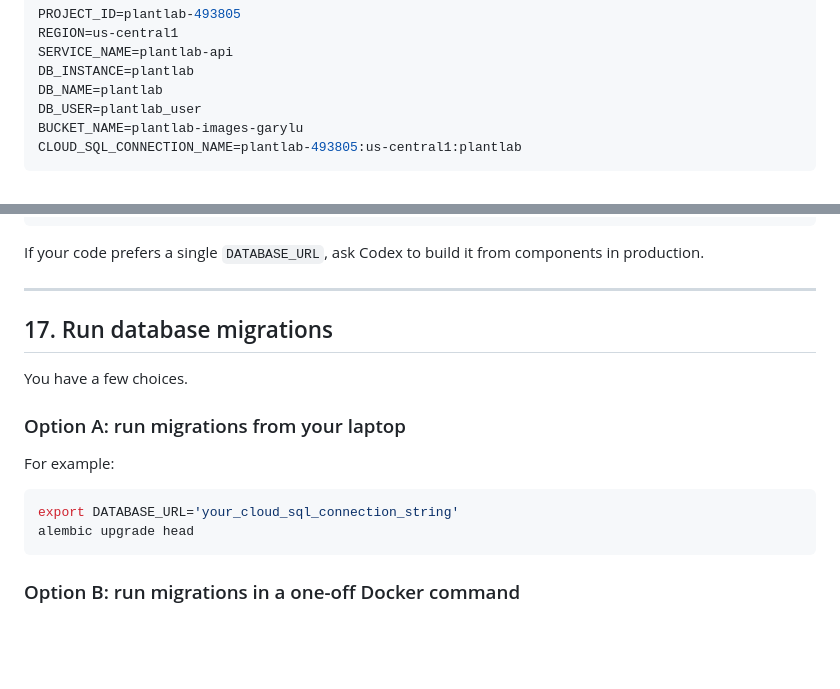
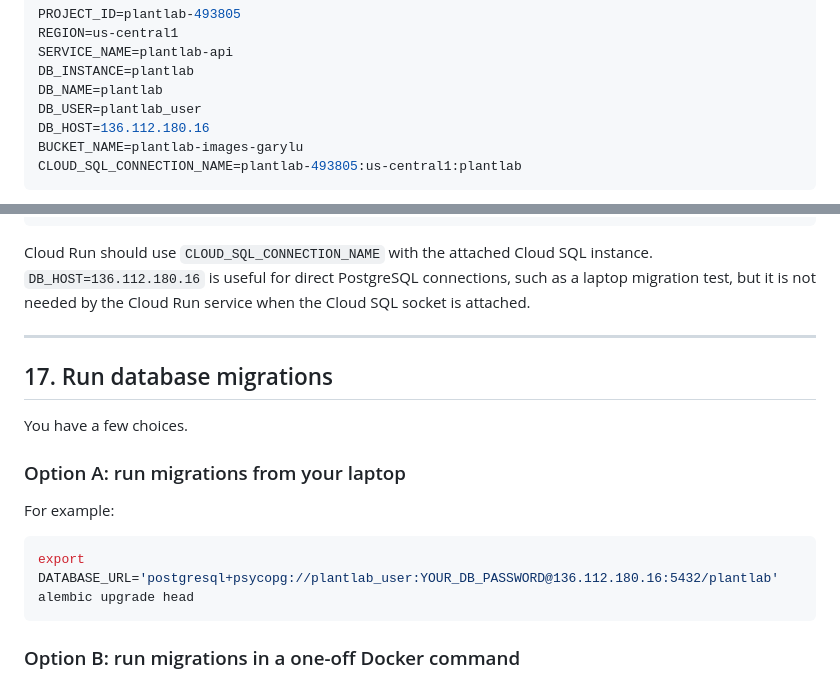
Before and after one commit to firedonkey/plantOS, a Markdown page: deployment_readme.md, 2 parts joined by grey strips. GitHub-like rendering; blank space fills up the shorter version.

Commit message:
Document Cloud SQL database settings

````diff
--- a/deployment_readme.md
+++ b/deployment_readme.md
@@ -375,6 +375,7 @@ SERVICE_NAME=plantlab-api
 DB_INSTANCE=plantlab
 DB_NAME=plantlab
 DB_USER=plantlab_user
+DB_HOST=136.112.180.16
 BUCKET_NAME=plantlab-images-garylu
 CLOUD_SQL_CONNECTION_NAME=plantlab-493805:us-central1:plantlab
 ```
@@ -625,7 +626,10 @@ CLOUD_SQL_CONNECTION_NAME=plantlab-493805:us-central1:plantlab
 PLANTLAB_SESSION_SECRET=from-secret-manager
 ```
 
-If your code prefers a single `DATABASE_URL`, ask Codex to build it from components in production.
+Cloud Run should use `CLOUD_SQL_CONNECTION_NAME` with the attached Cloud SQL
+instance. `DB_HOST=136.112.180.16` is useful for direct PostgreSQL connections,
+such as a laptop migration test, but it is not needed by the Cloud Run service
+when the Cloud SQL socket is attached.
 
 ---
 
@@ -638,7 +642,7 @@ You have a few choices.
 For example:
 
 ```bash
-export DATABASE_URL='your_cloud_sql_connection_string'
+export DATABASE_URL='postgresql+psycopg://plantlab_user:YOUR_DB_PASSWORD@136.112.180.16:5432/plantlab'
 alembic upgrade head
 ```
 
````
